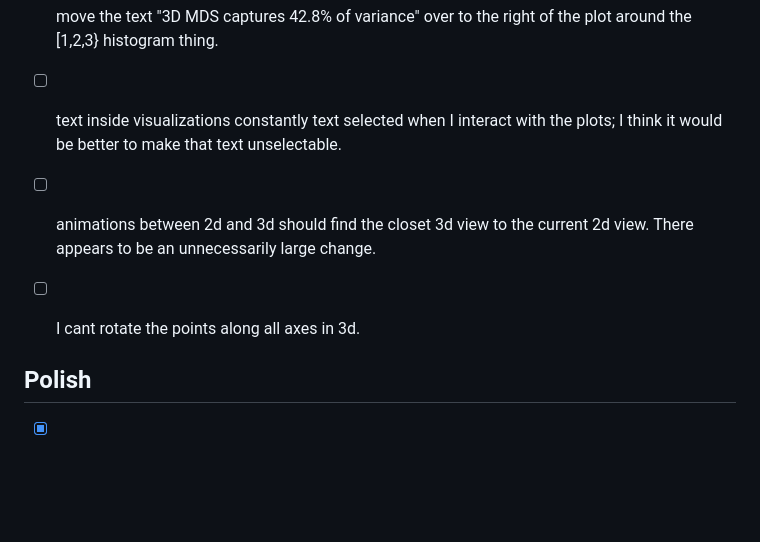
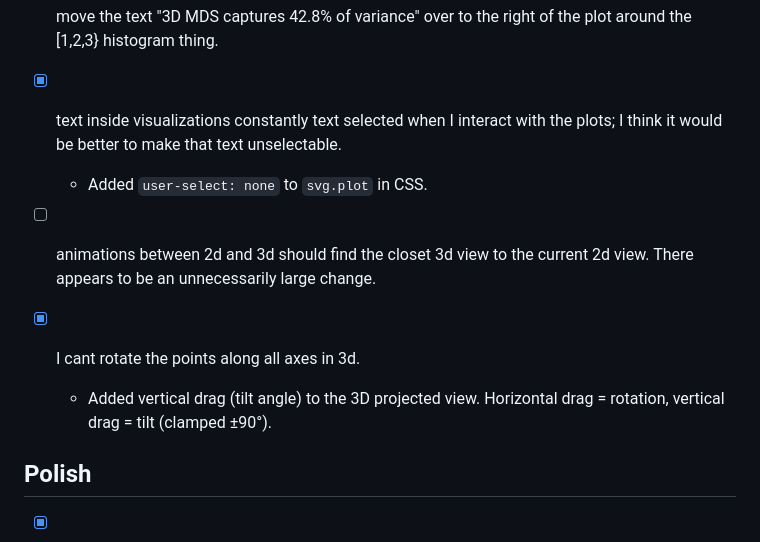
Before and after one commit to timvieira/steering-embeddings, a Markdown page: TODO.md, the part around the change. Rendered like a GitHub page; blank space fills up the shorter version.

Commit message:
Update TODO: text selection fix and full 3D orbit done
Co-Authored-By: Claude Opus 4.6 (1M context) <noreply@anthropic.com>

```diff
--- a/TODO.md
+++ b/TODO.md
@@ -88,13 +88,15 @@
 - [ ] move the text "3D MDS captures 42.8% of variance" over to the right of the
   plot around the [1,2,3} histogram thing.
 
-- [ ] text inside visualizations constantly text selected when I interact with
+- [x] text inside visualizations constantly text selected when I interact with
   the plots; I think it would be better to make that text unselectable.
+  - Added `user-select: none` to `svg.plot` in CSS.
 
 - [ ] animations between 2d and 3d should find the closet 3d view to the current
   2d view.  There appears to be an unnecessarily large change.
 
-- [ ] I cant rotate the points along all axes in 3d.
+- [x] I cant rotate the points along all axes in 3d.
+  - Added vertical drag (tilt angle) to the 3D projected view. Horizontal drag = rotation, vertical drag = tilt (clamped ±90°).
 
 
 ## Polish
```
